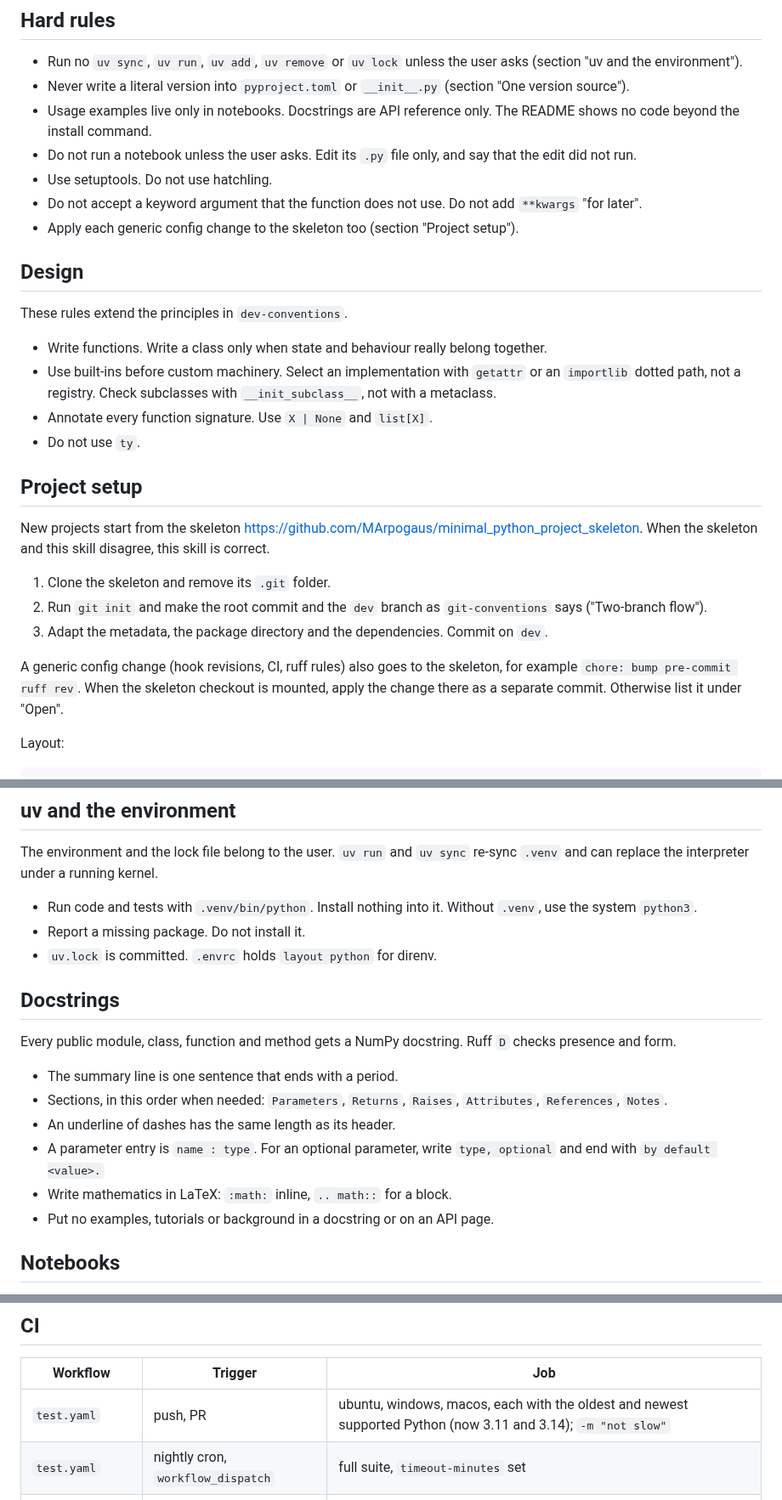
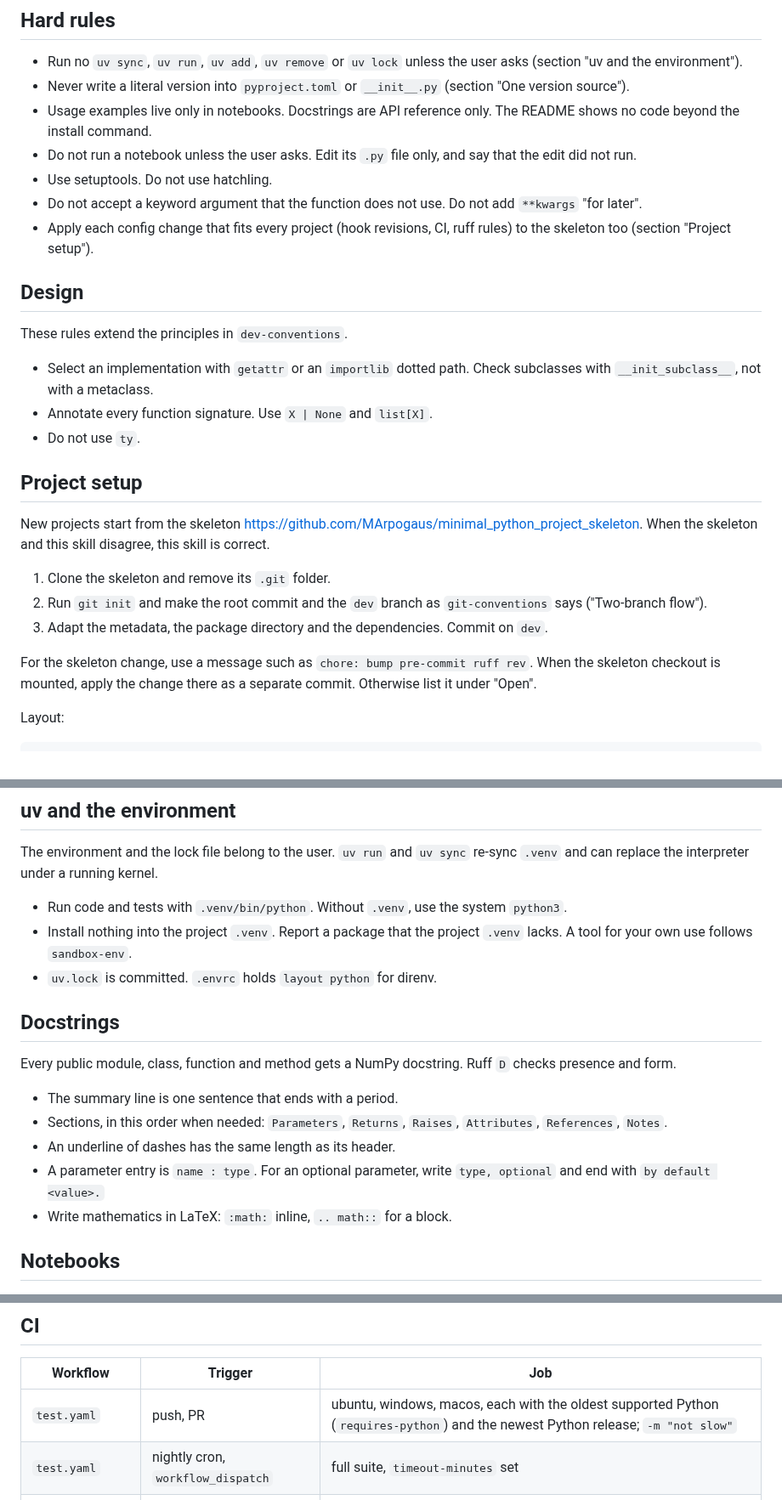
Before and after one commit to MArpogaus/agent_skills, a Markdown page: skills/python-dev/SKILL.md, 3 parts joined by grey strips. Shown at 85% size. Rendered like a GitHub page.

Commit message:
docs(python-dev): review round 3 fixes
Runnable examples, consistent metrics and paths, one owner per rule,
and rules from the user's messages.

```diff
--- a/skills/python-dev/SKILL.md
+++ b/skills/python-dev/SKILL.md
@@ -35,18 +35,16 @@ or docs configuration.
 - Use setuptools. Do not use hatchling.
 - Do not accept a keyword argument that the function does not use.
   Do not add `**kwargs` "for later".
-- Apply each generic config change to the skeleton too (section
-  "Project setup").
+- Apply each config change that fits every project (hook revisions,
+  CI, ruff rules) to the skeleton too (section "Project setup").
 
 ## Design
 
 These rules extend the principles in `dev-conventions`.
 
-- Write functions. Write a class only when state and behaviour
-  really belong together.
-- Use built-ins before custom machinery. Select an implementation
-  with `getattr` or an `importlib` dotted path, not a registry.
-  Check subclasses with `__init_subclass__`, not with a metaclass.
+- Select an implementation with `getattr` or an `importlib` dotted
+  path. Check subclasses with `__init_subclass__`, not with a
+  metaclass.
 - Annotate every function signature. Use `X | None` and `list[X]`.
 - Do not use `ty`.
 
@@ -62,10 +60,10 @@ When the skeleton and this skill disagree, this skill is correct.
 3. Adapt the metadata, the package directory and the dependencies.
    Commit on `dev`.
 
-A generic config change (hook revisions, CI, ruff rules) also goes to
-the skeleton, for example `chore: bump pre-commit ruff rev`. When the
-skeleton checkout is mounted, apply the change there as a separate
-commit. Otherwise list it under "Open".
+For the skeleton change, use a message such as
+`chore: bump pre-commit ruff rev`. When the skeleton checkout is
+mounted, apply the change there as a separate commit. Otherwise list
+it under "Open".
 
 Layout:
 
@@ -161,9 +159,10 @@ The environment and the lock file belong to the user. `uv run` and
 `uv sync` re-sync `.venv` and can replace the interpreter under a
 running kernel.
 
-- Run code and tests with `.venv/bin/python`. Install nothing into
-  it. Without `.venv`, use the system `python3`.
-- Report a missing package. Do not install it.
+- Run code and tests with `.venv/bin/python`. Without `.venv`, use
+  the system `python3`.
+- Install nothing into the project `.venv`. Report a package that the
+  project `.venv` lacks. A tool for your own use follows `sandbox-env`.
 - `uv.lock` is committed. `.envrc` holds `layout python` for direnv.
 
 ## Docstrings
@@ -179,8 +178,6 @@ docstring. Ruff `D` checks presence and form.
   write `type, optional` and end with `by default <value>.`
 - Write mathematics in LaTeX: `:math:` inline, `.. math::` for a
   block.
-- Put no examples, tutorials or background in a docstring or on an
-  API page.
 
 ## Notebooks
 
@@ -204,7 +201,7 @@ output and regenerate it in the same commit as its `.py`.
 
 | Workflow | Trigger | Job |
 |---|---|---|
-| `test.yaml` | push, PR | ubuntu, windows, macos, each with the oldest and newest supported Python (now 3.11 and 3.14); `-m "not slow"` |
+| `test.yaml` | push, PR | ubuntu, windows, macos, each with the oldest supported Python (`requires-python`) and the newest Python release; `-m "not slow"` |
 | `test.yaml` | nightly cron, `workflow_dispatch` | full suite, `timeout-minutes` set |
 | `pre-commit.yaml` | push | `pre-commit/action` |
 | `docs.yaml` | push to `main`, `dev`, `dev-*` | MkDocs with mike to `gh-pages` |
```
Also changed, not shown: other parts of skills/python-dev/SKILL.md (+8 -3 lines).
